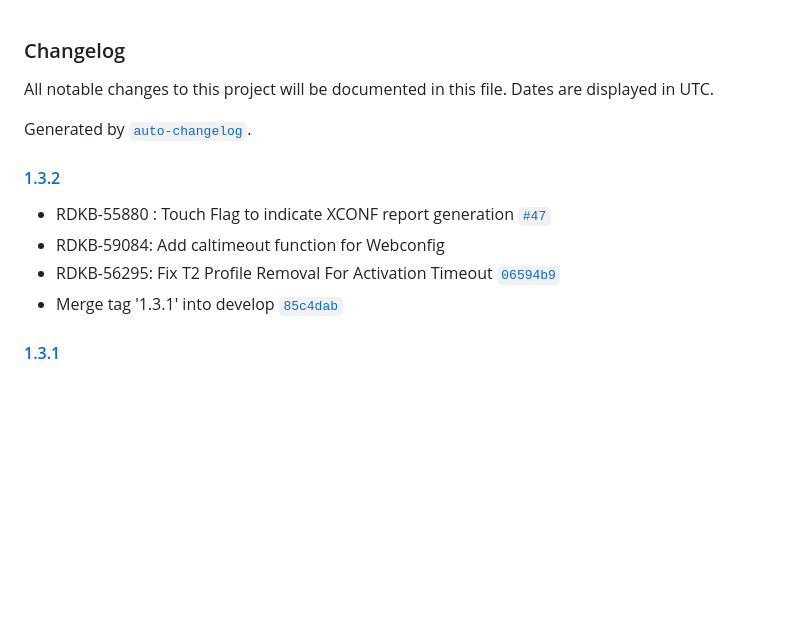
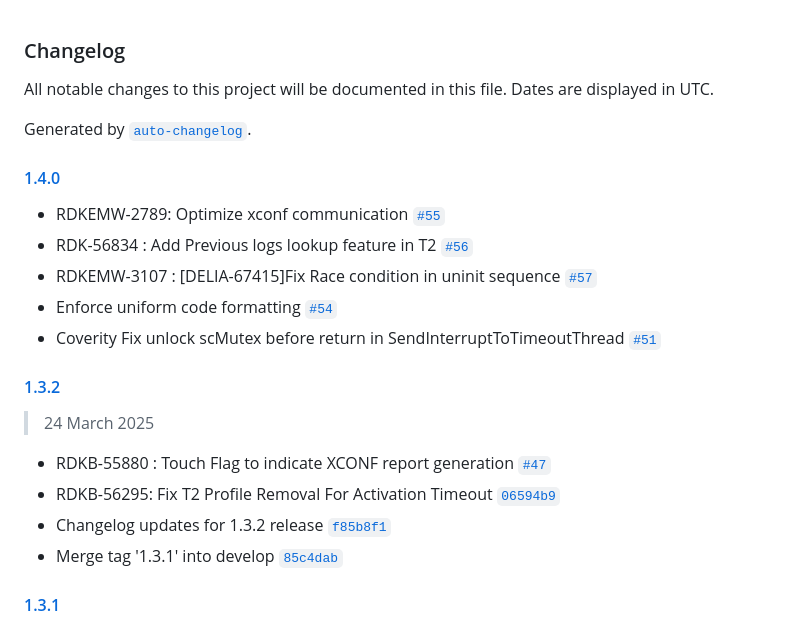
Before and after one commit to rdkcentral/telemetry, a Markdown page: CHANGELOG.md, the part around the change. GitHub-like rendering; blank space fills up the shorter version.

Commit message:
Changelog updates for release 1.4.0

```diff
--- a/CHANGELOG.md
+++ b/CHANGELOG.md
@@ -4,11 +4,21 @@ All notable changes to this project will be documented in this file. Dates are d
 
 Generated by [`auto-changelog`](https://github.com/CookPete/auto-changelog).
 
+#### [1.4.0](https://github.com/rdkcentral/telemetry/compare/1.3.2...1.4.0)
+
+- RDKEMW-2789: Optimize xconf communication [`#55`](https://github.com/rdkcentral/telemetry/pull/55)
+- RDK-56834 : Add Previous logs lookup feature in T2 [`#56`](https://github.com/rdkcentral/telemetry/pull/56)
+- RDKEMW-3107 : [DELIA-67415]Fix Race condition in uninit sequence [`#57`](https://github.com/rdkcentral/telemetry/pull/57)
+- Enforce uniform code formatting [`#54`](https://github.com/rdkcentral/telemetry/pull/54)
+- Coverity Fix unlock scMutex before return in SendInterruptToTimeoutThread [`#51`](https://github.com/rdkcentral/telemetry/pull/51)
+
 #### [1.3.2](https://github.com/rdkcentral/telemetry/compare/1.3.1...1.3.2)
 
+> 24 March 2025
+
 - RDKB-55880 : Touch Flag to indicate XCONF report generation [`#47`](https://github.com/rdkcentral/telemetry/pull/47)
-- RDKB-59084: Add caltimeout function for Webconfig
 - RDKB-56295: Fix T2 Profile Removal For Activation Timeout [`06594b9`](https://github.com/rdkcentral/telemetry/commit/06594b9fb423244c59b633ced0435027d8b0e8b1)
+- Changelog updates for 1.3.2 release [`f85b8f1`](https://github.com/rdkcentral/telemetry/commit/f85b8f1272818fe6039c46266b68b2bcea911480)
 - Merge tag '1.3.1' into develop [`85c4dab`](https://github.com/rdkcentral/telemetry/commit/85c4dab3e6cd1472a8ec953ea72427c65290741c)
 
 #### [1.3.1](https://github.com/rdkcentral/telemetry/compare/1.3.0...1.3.1)
```
